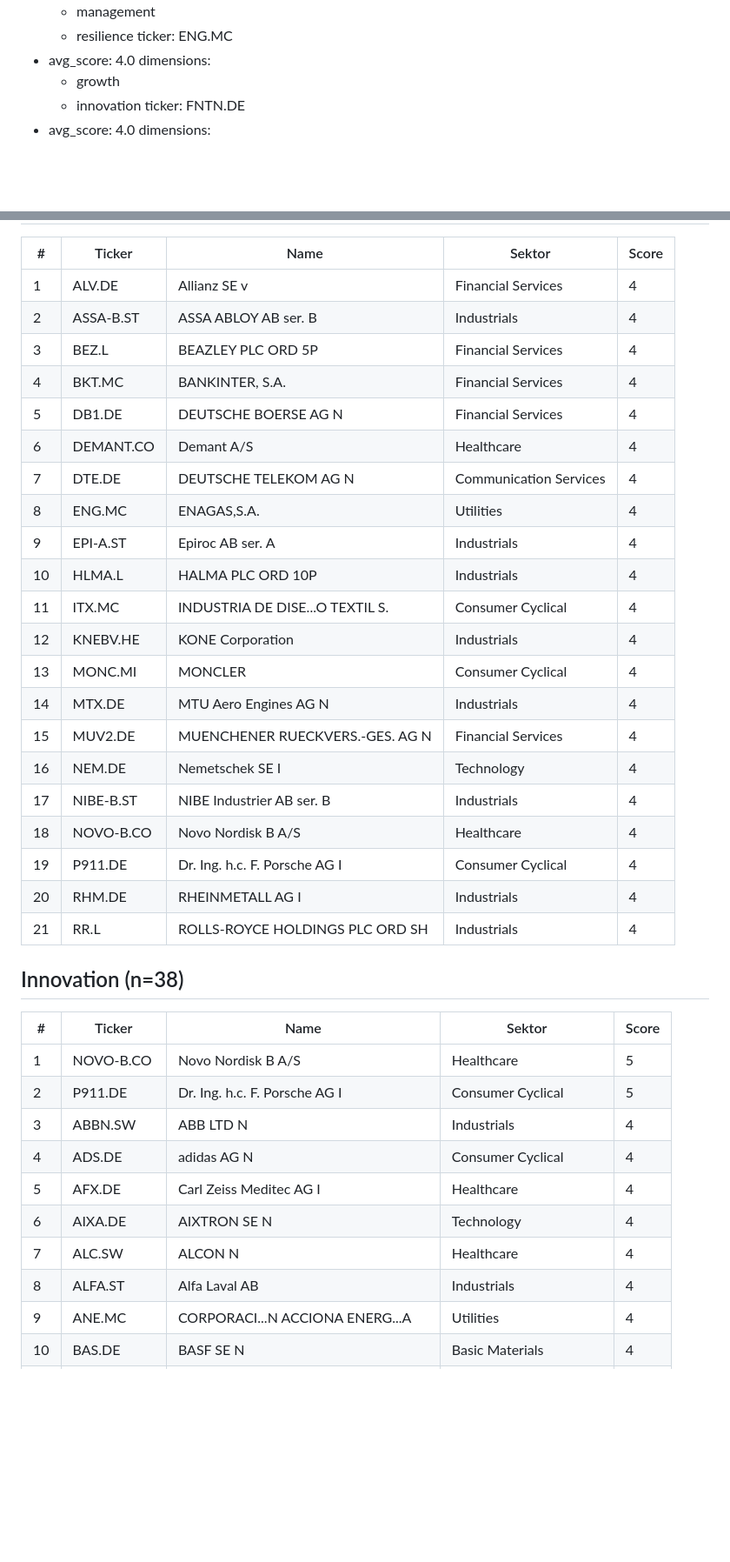
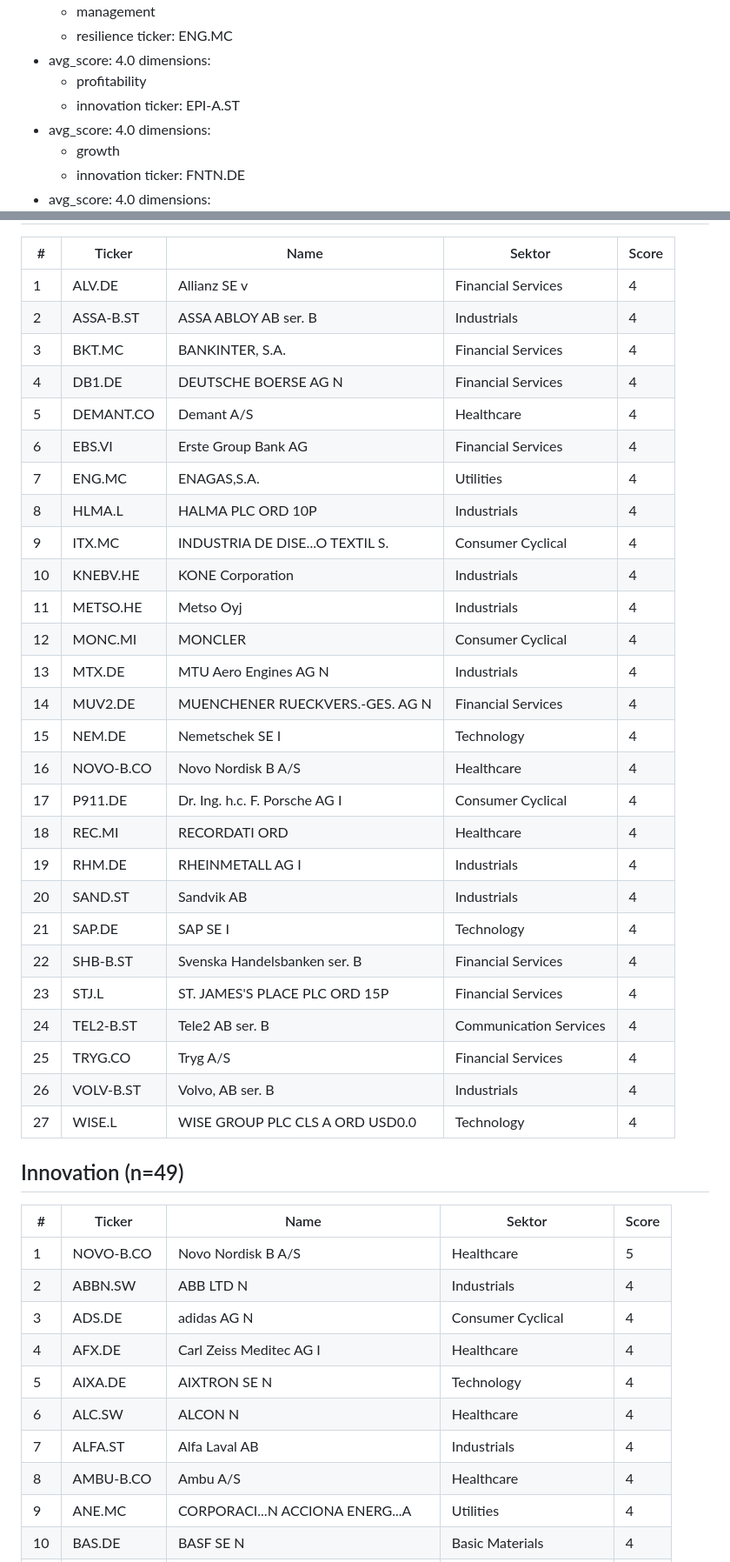
Before and after one commit to stnmllr/fisherscreen, a Markdown page: output/Universum/2026-05-Dimensions.md, 2 parts joined by grey strips. Shown at 87% size. Rendered like a GitHub page; blank space fills up the shorter version.

```diff
--- a/output/Universum/2026-05-Dimensions.md
+++ b/output/Universum/2026-05-Dimensions.md
@@ -179,6 +220,11 @@ crosshits:
   - management
   - resilience
   ticker: ENG.MC
+- avg_score: 4.0
+  dimensions:
+  - profitability
+  - innovation
+  ticker: EPI-A.ST
 - avg_score: 4.0
   dimensions:
   - growth
@@ -497,38 +579,44 @@ universum_size: 114
 |---|---|---|---|---|
 | 1 | ALV.DE | Allianz SE                    v | Financial Services | 4 |
 | 2 | ASSA-B.ST | ASSA ABLOY AB ser. B | Industrials | 4 |
-| 3 | BEZ.L | BEAZLEY PLC ORD 5P | Financial Services | 4 |
-| 4 | BKT.MC | BANKINTER, S.A. | Financial Services | 4 |
-| 5 | DB1.DE | DEUTSCHE BOERSE AG            N | Financial Services | 4 |
-| 6 | DEMANT.CO | Demant A/S | Healthcare | 4 |
-| 7 | DTE.DE | DEUTSCHE TELEKOM AG           N | Communication Services | 4 |
-| 8 | ENG.MC | ENAGAS,S.A. | Utilities | 4 |
-| 9 | EPI-A.ST | Epiroc AB ser. A | Industrials | 4 |
-| 10 | HLMA.L | HALMA PLC ORD 10P | Industrials | 4 |
-| 11 | ITX.MC | INDUSTRIA DE DISE...O TEXTIL S. | Consumer Cyclical | 4 |
-| 12 | KNEBV.HE | KONE Corporation | Industrials | 4 |
-| 13 | MONC.MI | MONCLER | Consumer Cyclical | 4 |
-| 14 | MTX.DE | MTU Aero Engines AG           N | Industrials | 4 |
-| 15 | MUV2.DE | MUENCHENER RUECKVERS.-GES. AG N | Financial Services | 4 |
-| 16 | NEM.DE | Nemetschek SE                 I | Technology | 4 |
-| 17 | NIBE-B.ST | NIBE Industrier AB ser. B | Industrials | 4 |
-| 18 | NOVO-B.CO | Novo Nordisk B A/S | Healthcare | 4 |
-| 19 | P911.DE | Dr. Ing. h.c. F. Porsche AG   I | Consumer Cyclical | 4 |
-| 20 | RHM.DE | RHEINMETALL AG                I | Industrials | 4 |
-| 21 | RR.L | ROLLS-ROYCE HOLDINGS PLC ORD SH | Industrials | 4 |
+| 3 | BKT.MC | BANKINTER, S.A. | Financial Services | 4 |
+| 4 | DB1.DE | DEUTSCHE BOERSE AG            N | Financial Services | 4 |
+| 5 | DEMANT.CO | Demant A/S | Healthcare | 4 |
+| 6 | EBS.VI | Erste Group Bank AG | Financial Services | 4 |
+| 7 | ENG.MC | ENAGAS,S.A. | Utilities | 4 |
+| 8 | HLMA.L | HALMA PLC ORD 10P | Industrials | 4 |
+| 9 | ITX.MC | INDUSTRIA DE DISE...O TEXTIL S. | Consumer Cyclical | 4 |
+| 10 | KNEBV.HE | KONE Corporation | Industrials | 4 |
+| 11 | METSO.HE | Metso Oyj | Industrials | 4 |
+| 12 | MONC.MI | MONCLER | Consumer Cyclical | 4 |
+| 13 | MTX.DE | MTU Aero Engines AG           N | Industrials | 4 |
+| 14 | MUV2.DE | MUENCHENER RUECKVERS.-GES. AG N | Financial Services | 4 |
+| 15 | NEM.DE | Nemetschek SE                 I | Technology | 4 |
+| 16 | NOVO-B.CO | Novo Nordisk B A/S | Healthcare | 4 |
+| 17 | P911.DE | Dr. Ing. h.c. F. Porsche AG   I | Consumer Cyclical | 4 |
+| 18 | REC.MI | RECORDATI ORD | Healthcare | 4 |
+| 19 | RHM.DE | RHEINMETALL AG                I | Industrials | 4 |
+| 20 | SAND.ST | Sandvik AB | Industrials | 4 |
+| 21 | SAP.DE | SAP SE                        I | Technology | 4 |
+| 22 | SHB-B.ST | Svenska Handelsbanken ser. B | Financial Services | 4 |
+| 23 | STJ.L | ST. JAMES'S PLACE PLC ORD 15P | Financial Services | 4 |
+| 24 | TEL2-B.ST | Tele2 AB ser. B | Communication Services | 4 |
+| 25 | TRYG.CO | Tryg A/S | Financial Services | 4 |
+| 26 | VOLV-B.ST | Volvo, AB ser. B | Industrials | 4 |
+| 27 | WISE.L | WISE GROUP PLC CLS A ORD USD0.0 | Technology | 4 |
 
-## Innovation (n=38)
+## Innovation (n=49)
 
 | # | Ticker | Name | Sektor | Score |
 |---|---|---|---|---|
 | 1 | NOVO-B.CO | Novo Nordisk B A/S | Healthcare | 5 |
-| 2 | P911.DE | Dr. Ing. h.c. F. Porsche AG   I | Consumer Cyclical | 5 |
-| 3 | ABBN.SW | ABB LTD N | Industrials | 4 |
-| 4 | ADS.DE | adidas AG                     N | Consumer Cyclical | 4 |
-| 5 | AFX.DE | Carl Zeiss Meditec AG         I | Healthcare | 4 |
-| 6 | AIXA.DE | AIXTRON SE                    N | Technology | 4 |
-| 7 | ALC.SW | ALCON N | Healthcare | 4 |
-| 8 | ALFA.ST | Alfa Laval AB | Industrials | 4 |
+| 2 | ABBN.SW | ABB LTD N | Industrials | 4 |
+| 3 | ADS.DE | adidas AG                     N | Consumer Cyclical | 4 |
+| 4 | AFX.DE | Carl Zeiss Meditec AG         I | Healthcare | 4 |
+| 5 | AIXA.DE | AIXTRON SE                    N | Technology | 4 |
+| 6 | ALC.SW | ALCON N | Healthcare | 4 |
+| 7 | ALFA.ST | Alfa Laval AB | Industrials | 4 |
+| 8 | AMBU-B.CO | Ambu A/S | Healthcare | 4 |
 | 9 | ANE.MC | CORPORACI...N ACCIONA ENERG...A | Utilities | 4 |
 | 10 | BAS.DE | BASF SE                       N | Basic Materials | 4 |
 | 11 | BAYN.DE | Bayer AG                      N | Healthcare | 4 |
```
Also changed, not shown: other parts of output/Universum/2026-05-Dimensions.md (+293 -197 lines).
